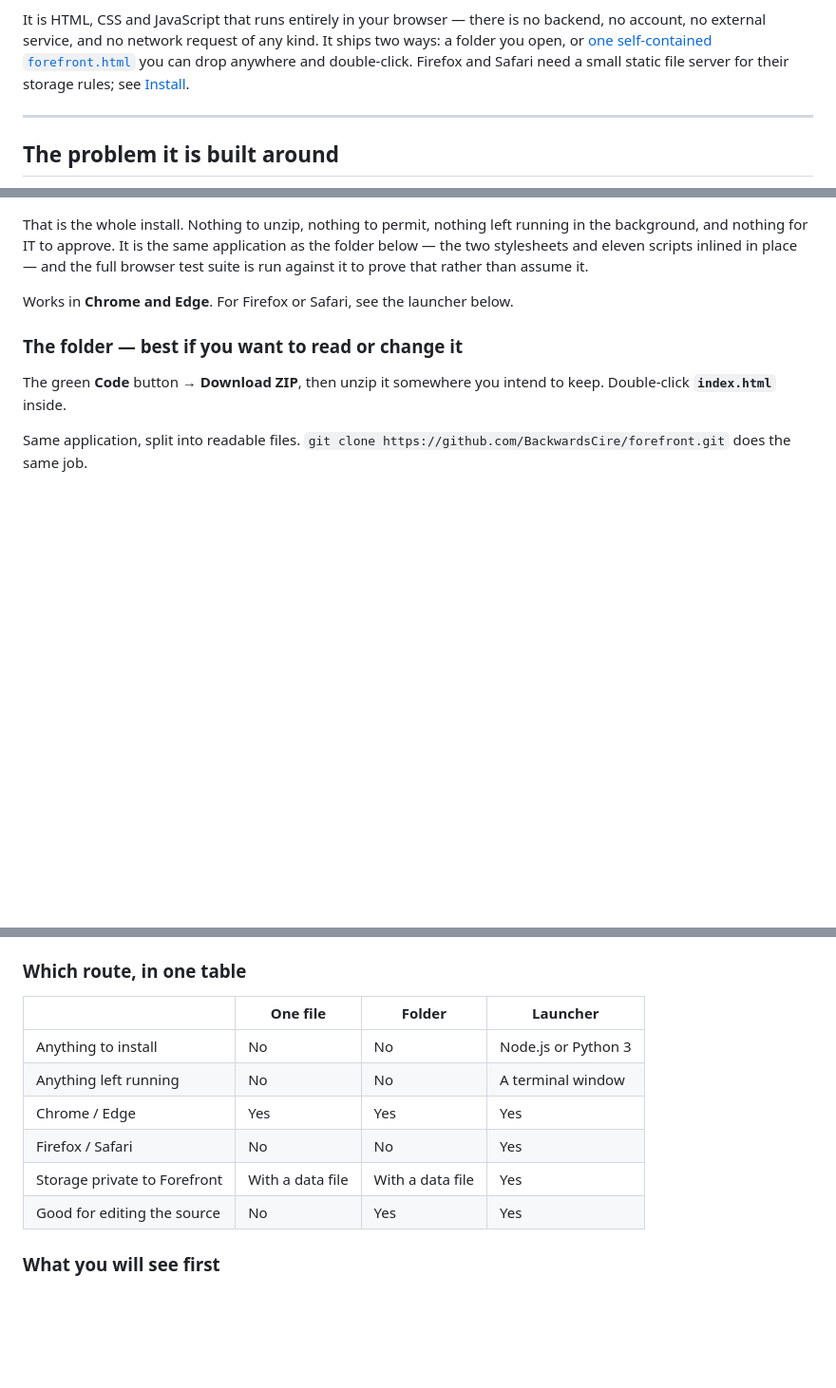
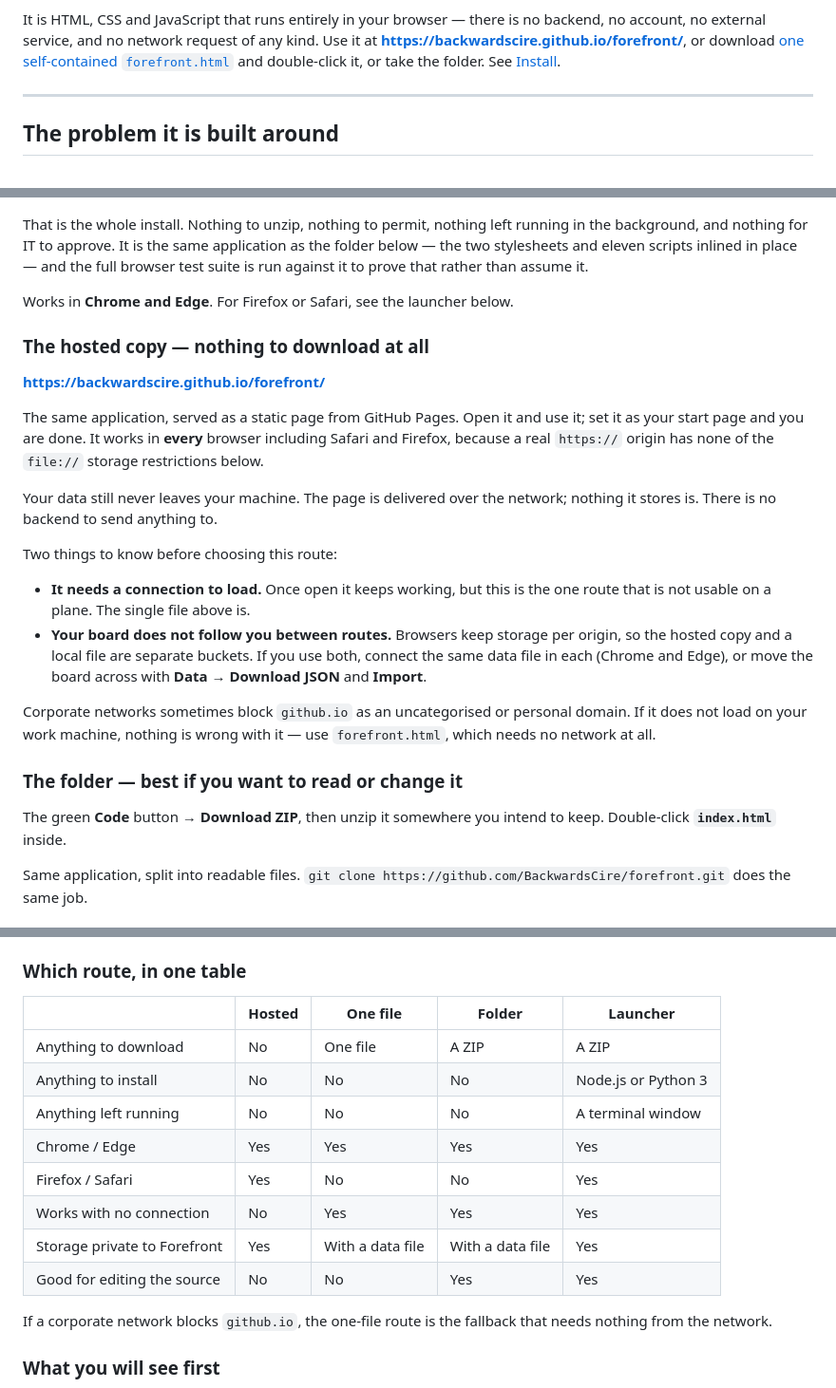
Before and after one commit to BackwardsCire/forefront, a Markdown page: README.md, 3 parts joined by grey strips. Shown at 95% size. GitHub-like rendering; blank space fills up the shorter version.

Commit message:
Publish the hosted copy and document all four ways to run it
GitHub Pages now serves this branch's root at
https://backwardscire.github.io/forefront/ — verified end to end, not just
as a 200: every stylesheet, script and asset returns the right content
type, and the page was loaded in a real browser and renders the working
app.

This is the route that answers the original problem best where it is
allowed. A real https origin has none of the file:// storage restrictions,
so it works in Safari and Firefox as well as Chrome, needs no download, and
makes a much better start-page URL. Data still never leaves the machine —
the page is delivered over the network, nothing it stores is, and there is
no backend to send anything to.

Two honest caveats are documented rather than buried. It is the one route
that does not work without a connection, where the single file does. And
browser storage is per origin, so the hosted copy and a local copy keep
separate boards — a connected data file is what makes them one. That is the
likeliest way for someone to think they have lost work.

The route table now covers all four options, and says plainly that the
one-file download is the fallback if a corporate network blocks github.io.

121 model checks, 274 browser checks against each entry point, 630 contrast
pairs.

Co-Authored-By: Claude Opus 5 (1M context) <noreply@anthropic.com>

```diff
--- a/README.md
+++ b/README.md
@@ -20,10 +20,9 @@ what actually deserves your attention.
 
 It is HTML, CSS and JavaScript that runs entirely in your browser — there is no
 backend, no account, no external service, and no network request of any kind.
-It ships two ways: a folder you open, or [one self-contained
-`forefront.html`](forefront.html) you can drop anywhere and double-click.
-Firefox and Safari need a small static file server for their storage rules; see
-[Install](#install).
+Use it at **<https://backwardscire.github.io/forefront/>**, or download [one
+self-contained `forefront.html`](forefront.html) and double-click it, or take
+the folder. See [Install](#install).
 
 ---
 
@@ -89,6 +88,31 @@ that rather than assume it.
 
 Works in **Chrome and Edge**. For Firefox or Safari, see the launcher below.
 
+### The hosted copy — nothing to download at all
+
+**<https://backwardscire.github.io/forefront/>**
+
+The same application, served as a static page from GitHub Pages. Open it and
+use it; set it as your start page and you are done. It works in **every**
+browser including Safari and Firefox, because a real `https://` origin has none
+of the `file://` storage restrictions below.
+
+Your data still never leaves your machine. The page is delivered over the
+network; nothing it stores is. There is no backend to send anything to.
+
+Two things to know before choosing this route:
+
+- **It needs a connection to load.** Once open it keeps working, but this is
+  the one route that is not usable on a plane. The single file above is.
+- **Your board does not follow you between routes.** Browsers keep storage per
+  origin, so the hosted copy and a local file are separate buckets. If you use
+  both, connect the same data file in each (Chrome and Edge), or move the board
+  across with **Data → Download JSON** and **Import**.
+
+Corporate networks sometimes block `github.io` as an uncategorised or personal
+domain. If it does not load on your work machine, nothing is wrong with it —
+use `forefront.html`, which needs no network at all.
+
 ### The folder — best if you want to read or change it
 
 The green **Code** button → **Download ZIP**, then unzip it somewhere you
@@ -125,14 +149,19 @@ is "from an unidentified developer" — right-click → **Open** → **Open**, o
 
 ### Which route, in one table
 
-| | One file | Folder | Launcher |
-|---|---|---|---|
-| Anything to install | No | No | Node.js or Python 3 |
-| Anything left running | No | No | A terminal window |
-| Chrome / Edge | Yes | Yes | Yes |
-| Firefox / Safari | No | No | Yes |
-| Storage private to Forefront | With a data file | With a data file | Yes |
-| Good for editing the source | No | Yes | Yes |
+| | Hosted | One file | Folder | Launcher |
+|---|---|---|---|---|
+| Anything to download | No | One file | A ZIP | A ZIP |
+| Anything to install | No | No | No | Node.js or Python 3 |
+| Anything left running | No | No | No | A terminal window |
+| Chrome / Edge | Yes | Yes | Yes | Yes |
+| Firefox / Safari | Yes | No | No | Yes |
+| Works with no connection | No | Yes | Yes | Yes |
+| Storage private to Forefront | Yes | With a data file | With a data file | Yes |
+| Good for editing the source | No | No | Yes | Yes |
+
+If a corporate network blocks `github.io`, the one-file route is the fallback
+that needs nothing from the network.
 
 ### What you will see first
 
```
Also changed, not shown: other parts of README.md (+4 -3 lines), CLAUDE.md (+13 -0 lines).
